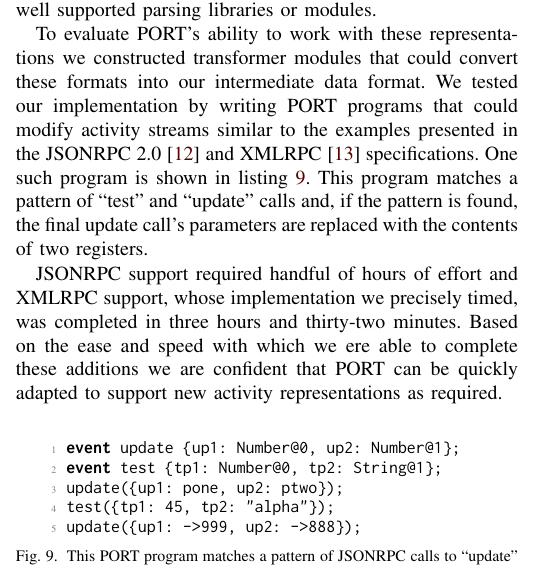
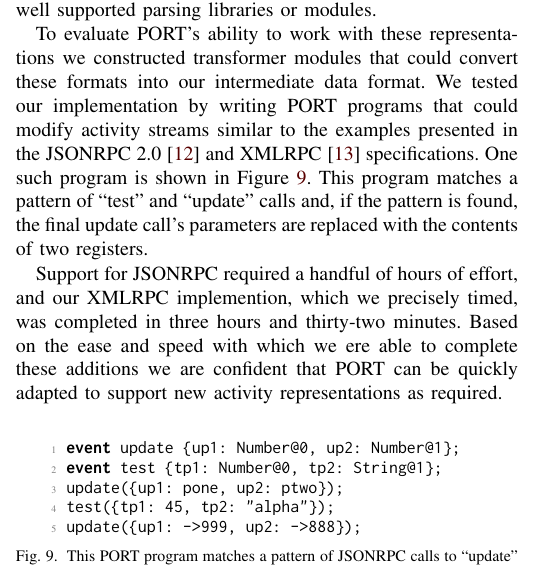
Before and after one commit to pkmoore/cslangpaper, a LaTeX paper (paper.tex, which reads evaluation.tex): part of one column of page 7 of 11, cut so that both start at the same text. Compiled offline with pdfLaTeX; a missing font is replaced by an installed copy or a similar font; a LaTeX package or settings file that is missing is left out.

Commit message:
More line edits from Lois

```diff
--- a/evaluation.tex
+++ b/evaluation.tex
@@ -212,12 +212,13 @@ We tested our implementation by writing PORT programs that could modify
 activity streams similar to the examples presented in the JSONRPC
 2.0~\cite{jsonspec} and XMLRPC~\cite{xmlspec}
 specifications.  One such program is shown in
-listing~\ref{lst:JSONProgram}.  This program matches a pattern of ``test''
+Figure~\ref{lst:JSONProgram}.  This program matches a pattern of ``test''
 and ``update'' calls and, if the pattern is found, the final update call's
 parameters are replaced with the contents of two registers.
 
-JSONRPC support required handful of hours of effort and XMLRPC
-support, whose implementation we precisely timed, was completed in three
+Support for JSONRPC required a handful of hours of effort, and our
+XMLRPC implemention,
+which we precisely timed, was completed in three
 hours and thirty-two minutes.  Based on the ease and speed with which we
 ere able to complete these additions we are confident that PORT can be
 quickly adapted to support new activity representations as required.
```
Also changed, not shown: archandimpl.tex (line endings or trailing spaces).
